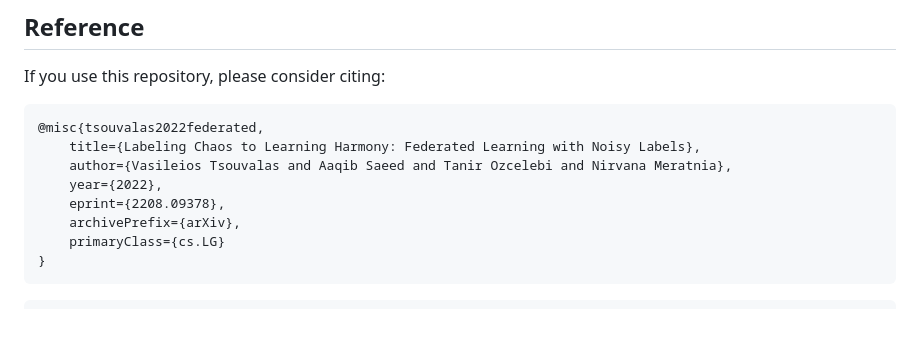
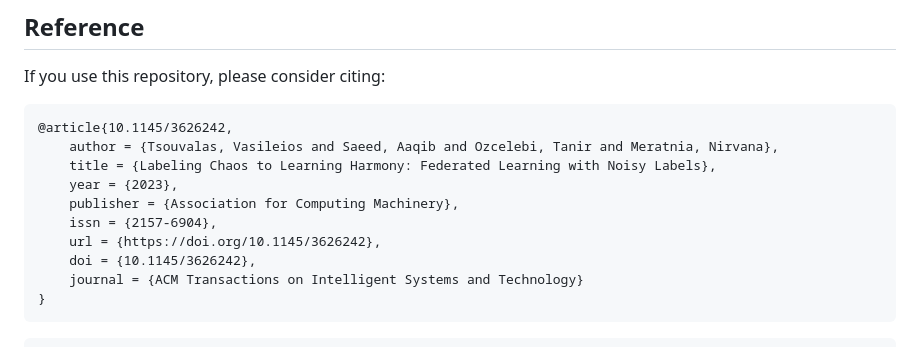
Before and after one commit to FederatedML/FedLN, a Markdown page: README.md, the part around the change. Drawn GitHub-style; blank space fills up the shorter version.

```diff
--- a/README.md
+++ b/README.md
@@ -44,13 +44,15 @@ You can configure all federated parameters (i.e. number of federated rounds, num
 ## Reference
 If you use this repository, please consider citing:
 
-<pre>@misc{tsouvalas2022federated,
-	title={Labeling Chaos to Learning Harmony: Federated Learning with Noisy Labels},
-	author={Vasileios Tsouvalas and Aaqib Saeed and Tanir Ozcelebi and Nirvana Meratnia},
-	year={2022},
-	eprint={2208.09378},
-	archivePrefix={arXiv},
-	primaryClass={cs.LG}
+<pre>@article{10.1145/3626242,
+	author = {Tsouvalas, Vasileios and Saeed, Aaqib and Ozcelebi, Tanir and Meratnia, Nirvana},
+	title = {Labeling Chaos to Learning Harmony: Federated Learning with Noisy Labels},
+	year = {2023},
+	publisher = {Association for Computing Machinery},
+	issn = {2157-6904},
+	url = {https://doi.org/10.1145/3626242},
+	doi = {10.1145/3626242},
+	journal = {ACM Transactions on Intelligent Systems and Technology}
 }
 </pre>
 
```
